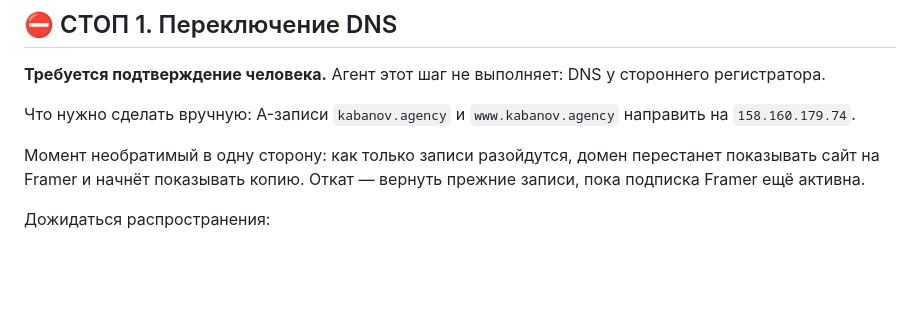
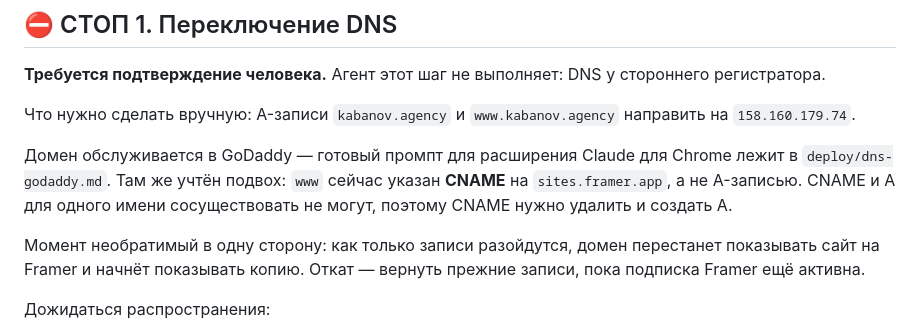
Before and after one commit to qwerty12inc/kabanov-agency-site, a Markdown page: deploy/DEPLOY.md, the part around the change. Drawn GitHub-style; blank space fills up the shorter version.

```diff
--- a/deploy/DEPLOY.md
+++ b/deploy/DEPLOY.md
@@ -170,6 +170,11 @@ curl -sI -H 'Host: kabanov.agency' http://158.160.179.74/ | head -1
 Что нужно сделать вручную: A-записи `kabanov.agency` и `www.kabanov.agency`
 направить на `158.160.179.74`.
 
+Домен обслуживается в GoDaddy — готовый промпт для расширения Claude для Chrome
+лежит в `deploy/dns-godaddy.md`. Там же учтён подвох: `www` сейчас указан
+**CNAME** на `sites.framer.app`, а не A-записью. CNAME и A для одного имени
+сосуществовать не могут, поэтому CNAME нужно удалить и создать A.
+
 Момент необратимый в одну сторону: как только записи разойдутся, домен
 перестанет показывать сайт на Framer и начнёт показывать копию. Откат —
 вернуть прежние записи, пока подписка Framer ещё активна.
```
Also changed, not shown: deploy/dns-godaddy.md (added, +99 -0 lines).
